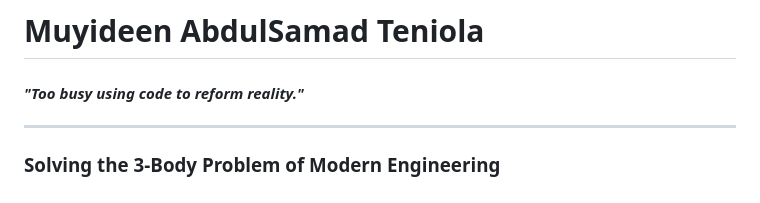
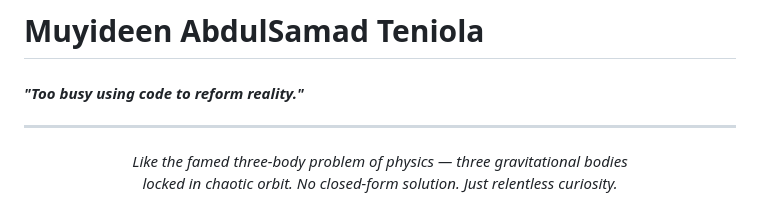
Before and after one commit to Th3Samaritan/My-Portfolio, a Markdown page: README.md, the part around one of its changes. Rendered like a GitHub page.

```diff
--- a/README.md
+++ b/README.md
@@ -4,5 +4,8 @@
 
 ---
 
-### Solving the 3-Body Problem of Modern Engineering
+<p align="center">
+  <i>Like the famed three-body problem of physics — three gravitational bodies<br>
+  locked in chaotic orbit. No closed-form solution. Just relentless curiosity.</i>
+</p>
 
```
Also changed, not shown: other parts of README.md (+78 -36 lines).
